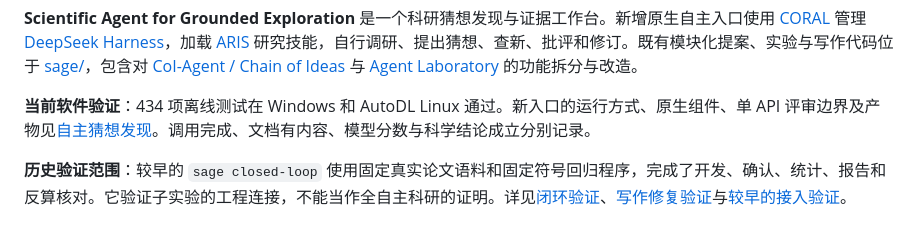
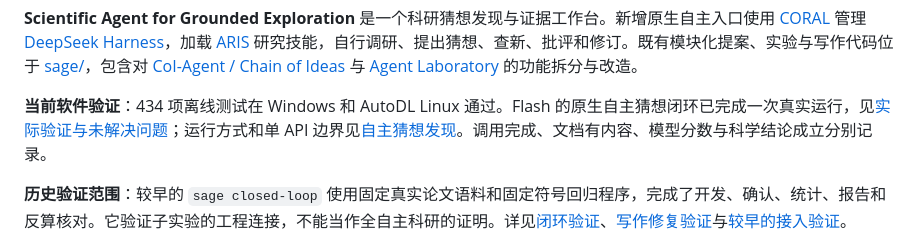
Before and after one commit to SiyuanChenToDo/Awesome-AutoResaerch, a Markdown page: README.md, the part around the change. GitHub-like rendering.

Commit message:
Document completed native conjecture validation and review semantics

```diff
--- a/README.md
+++ b/README.md
@@ -21,7 +21,7 @@
 
 **Scientific Agent for Grounded Exploration** 是一个科研猜想发现与证据工作台。新增原生自主入口使用 [CORAL](https://github.com/Human-Agent-Society/CORAL) 管理 [DeepSeek Harness](https://github.com/deepseek-ai/deepseek-harness)，加载 [ARIS](https://github.com/wanshuiyin/Auto-claude-code-research-in-sleep) 研究技能，自行调研、提出猜想、查新、批评和修订。既有模块化提案、实验与写作代码位于 [sage/](sage/)，包含对 [CoI-Agent / Chain of Ideas](https://github.com/DAMO-NLP-SG/CoI-Agent) 与 [Agent Laboratory](https://github.com/SamuelSchmidgall/AgentLaboratory) 的功能拆分与改造。
 
-**当前软件验证**：434 项离线测试在 Windows 和 AutoDL Linux 通过。新入口的运行方式、原生组件、单 API 评审边界及产物见[自主猜想发现](docs/autonomous-conjectures.md)。调用完成、文档有内容、模型分数与科学结论成立分别记录。
+**当前软件验证**：434 项离线测试在 Windows 和 AutoDL Linux 通过。Flash 的原生自主猜想闭环已完成一次真实运行，见[实际验证与未解决问题](docs/native-conjecture-validation-20261018.md)；运行方式和单 API 边界见[自主猜想发现](docs/autonomous-conjectures.md)。调用完成、文档有内容、模型分数与科学结论成立分别记录。
 
 **历史验证范围**：较早的 `sage closed-loop` 使用固定真实论文语料和固定符号回归程序，完成了开发、确认、统计、报告和反算核对。它验证子实验的工程连接，不能当作全自主科研的证明。详见[闭环验证](docs/closed-loop-validation-20261018.md)、[写作修复验证](docs/writing-validation-20261018.md)与[较早的接入验证](docs/aris-coral-validation-20261018.md)。
 
```
Also changed, not shown: docs/autonomous-conjectures.md (+4 -0 lines), docs/native-conjecture-validation-20261018.md (added, +50 -0 lines).
